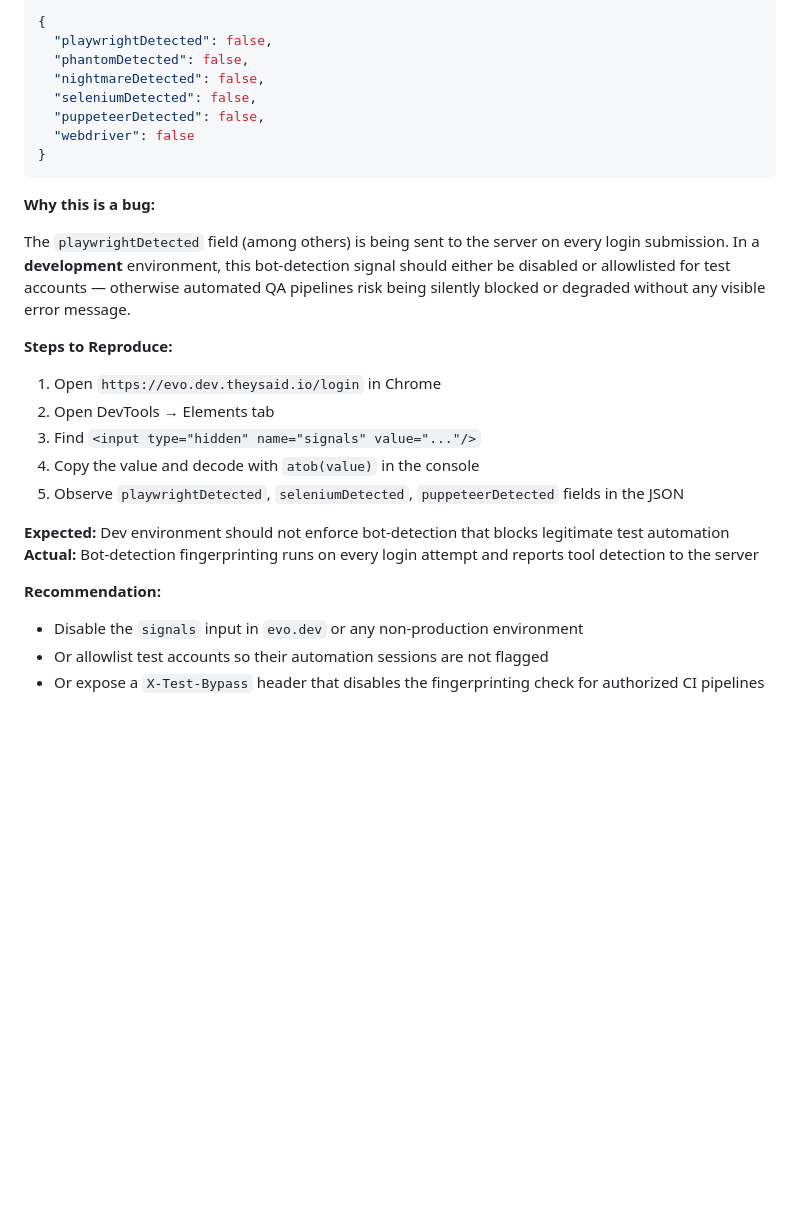
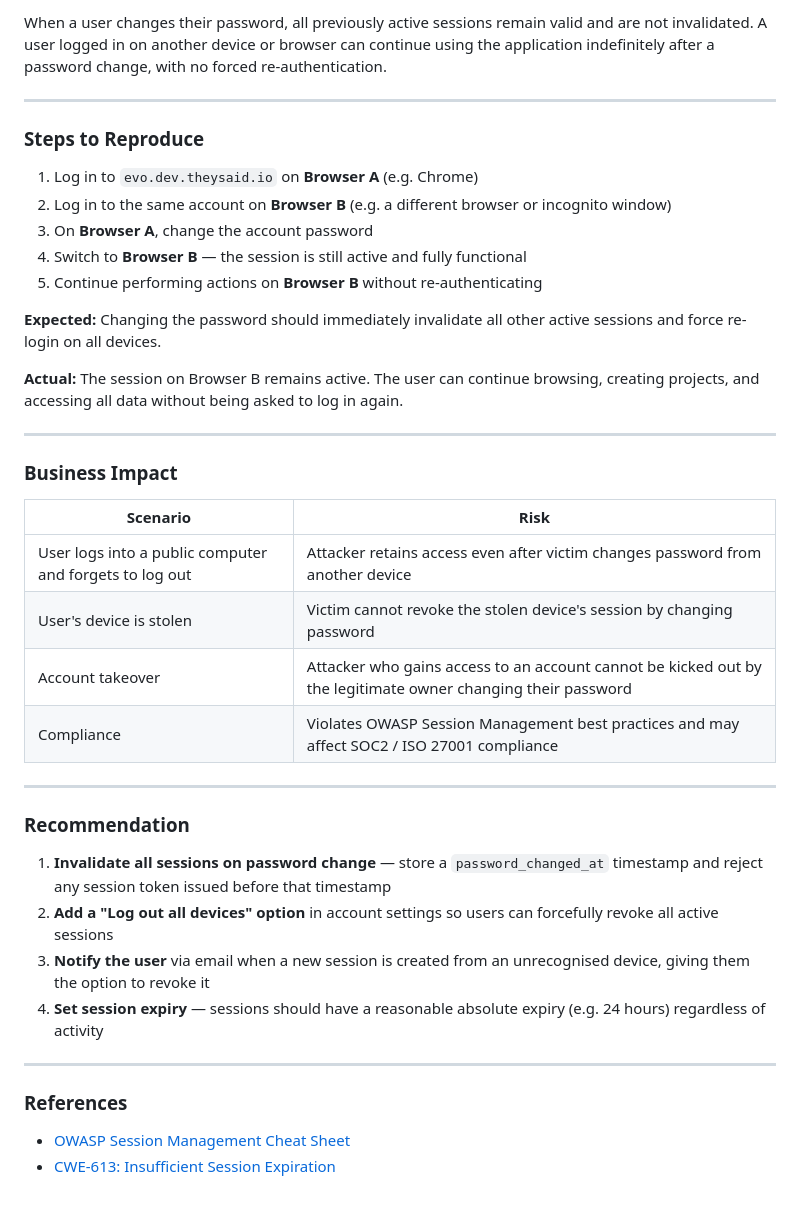
Before and after one commit to harissaftab/theysaid-e2e-tests, a Markdown page: Readme.md, the part around one of its changes. GitHub-like rendering; blank space fills up the shorter version.

Commit message:
Add security bug report - broken session expiry on password change

````diff
--- a/Readme.md
+++ b/Readme.md
@@ -79,32 +49,43 @@ The login page includes a hidden `input[name="signals"]` containing a base64-enc
 
-```json
-{
-  "playwrightDetected": false,
-  "phantomDetected": false,
-  "nightmareDetected": false,
-  "seleniumDetected": false,
-  "puppeteerDetected": false,
-  "webdriver": false
-}
-```
+When a user changes their password, all previously active sessions remain valid and are not invalidated. A user logged in on another device or browser can continue using the application indefinitely after a password change, with no forced re-authentication.
 
-**Why this is a bug:**
+---
 
-The `playwrightDetected` field (among others) is being sent to the server on every login submission. In a **development** environment, this bot-detection signal should either be disabled or allowlisted for test accounts — otherwise automated QA pipelines risk being silently blocked or degraded without any visible error message.
+### Steps to Reproduce
 
-**Steps to Reproduce:**
+1. Log in to `evo.dev.theysaid.io` on **Browser A** (e.g. Chrome)
+2. Log in to the same account on **Browser B** (e.g. a different browser or incognito window)
+3. On **Browser A**, change the account password
+4. Switch to **Browser B** — the session is still active and fully functional
+5. Continue performing actions on **Browser B** without re-authenticating
 
-1. Open `https://evo.dev.theysaid.io/login` in Chrome
-2. Open DevTools → Elements tab
-3. Find `<input type="hidden" name="signals" value="..."/>`
-4. Copy the value and decode with `atob(value)` in the console
-5. Observe `playwrightDetected`, `seleniumDetected`, `puppeteerDetected` fields in the JSON
+**Expected:** Changing the password should immediately invalidate all other active sessions and force re-login on all devices.
 
-**Expected:** Dev environment should not enforce bot-detection that blocks legitimate test automation
-**Actual:** Bot-detection fingerprinting runs on every login attempt and reports tool detection to the server
+**Actual:** The session on Browser B remains active. The user can continue browsing, creating projects, and accessing all data without being asked to log in again.
 
-**Recommendation:**
+---
 
-- Disable the `signals` input in `evo.dev` or any non-production environment
-- Or allowlist test accounts so their automation sessions are not flagged
-- Or expose a `X-Test-Bypass` header that disables the fingerprinting check for authorized CI pipelines
+### Business Impact
+
+| Scenario | Risk |
+|----------|------|
+| User logs into a public computer and forgets to log out | Attacker retains access even after victim changes password from another device |
+| User's device is stolen | Victim cannot revoke the stolen device's session by changing password |
+| Account takeover | Attacker who gains access to an account cannot be kicked out by the legitimate owner changing their password |
+| Compliance | Violates OWASP Session Management best practices and may affect SOC2 / ISO 27001 compliance |
+
+---
+
+### Recommendation
+
+1. **Invalidate all sessions on password change** — store a `password_changed_at` timestamp and reject any session token issued before that timestamp
+2. **Add a "Log out all devices" option** in account settings so users can forcefully revoke all active sessions
+3. **Notify the user** via email when a new session is created from an unrecognised device, giving them the option to revoke it
+4. **Set session expiry** — sessions should have a reasonable absolute expiry (e.g. 24 hours) regardless of activity
+
+---
+
+### References
+
+- [OWASP Session Management Cheat Sheet](https://cheatsheetseries.owasp.org/cheatsheets/Session_Management_Cheat_Sheet.html)
+- [CWE-613: Insufficient Session Expiration](https://cwe.mitre.org/data/definitions/613.html)
````
Also changed, not shown: other parts of Readme.md (+14 -44 lines).
